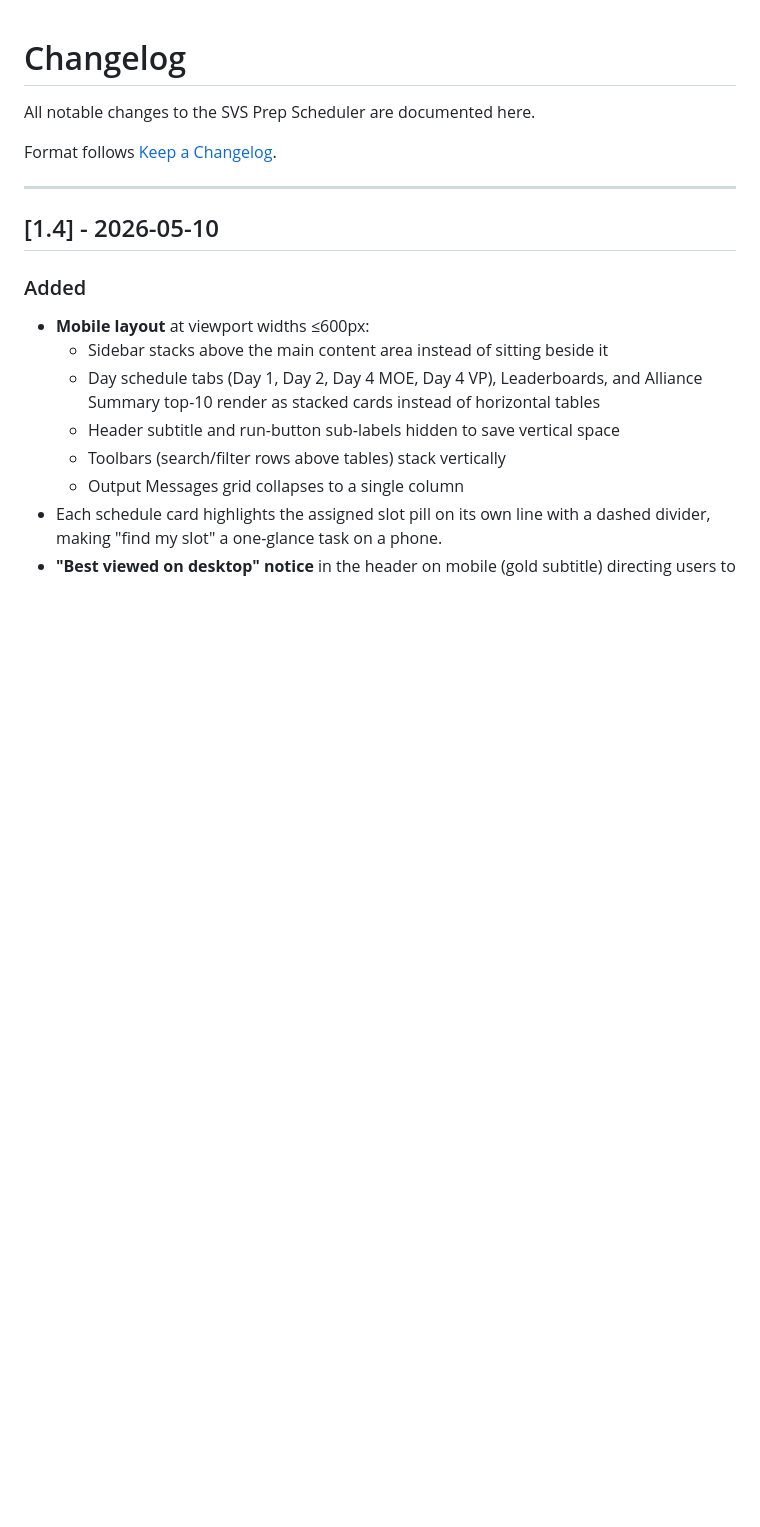
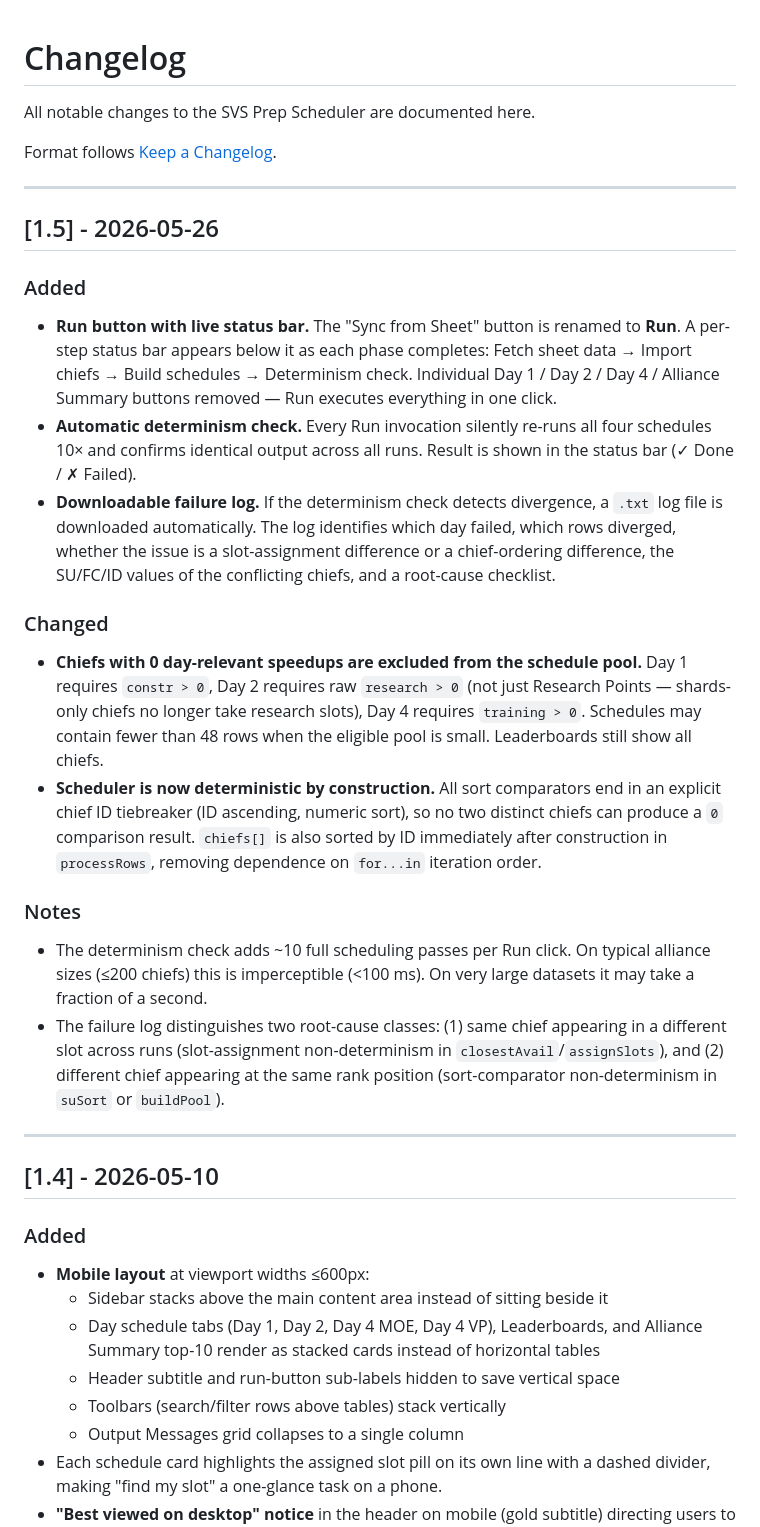
Before and after one commit to gaurav7792/svs_scheduler, a Markdown page: CHANGELOG.md, the part around the change. Rendered like a GitHub page; blank space fills up the shorter version.

Commit message:
docs: add v1.5 changelog entry

```diff
--- a/CHANGELOG.md
+++ b/CHANGELOG.md
@@ -3,6 +3,23 @@
 All notable changes to the SVS Prep Scheduler are documented here.
 
 Format follows [Keep a Changelog](https://keepachangelog.com/en/1.0.0/).
+
+---
+
+## [1.5] - 2026-05-26
+
+### Added
+- **Run button with live status bar.** The "Sync from Sheet" button is renamed to **Run**. A per-step status bar appears below it as each phase completes: Fetch sheet data → Import chiefs → Build schedules → Determinism check. Individual Day 1 / Day 2 / Day 4 / Alliance Summary buttons removed — Run executes everything in one click.
+- **Automatic determinism check.** Every Run invocation silently re-runs all four schedules 10× and confirms identical output across all runs. Result is shown in the status bar (✓ Done / ✗ Failed).
+- **Downloadable failure log.** If the determinism check detects divergence, a `.txt` log file is downloaded automatically. The log identifies which day failed, which rows diverged, whether the issue is a slot-assignment difference or a chief-ordering difference, the SU/FC/ID values of the conflicting chiefs, and a root-cause checklist.
+
+### Changed
+- **Chiefs with 0 day-relevant speedups are excluded from the schedule pool.** Day 1 requires `constr > 0`, Day 2 requires raw `research > 0` (not just Research Points — shards-only chiefs no longer take research slots), Day 4 requires `training > 0`. Schedules may contain fewer than 48 rows when the eligible pool is small. Leaderboards still show all chiefs.
+- **Scheduler is now deterministic by construction.** All sort comparators end in an explicit chief ID tiebreaker (ID ascending, numeric sort), so no two distinct chiefs can produce a `0` comparison result. `chiefs[]` is also sorted by ID immediately after construction in `processRows`, removing dependence on `for...in` iteration order.
+
+### Notes
+- The determinism check adds ~10 full scheduling passes per Run click. On typical alliance sizes (≤200 chiefs) this is imperceptible (<100 ms). On very large datasets it may take a fraction of a second.
+- The failure log distinguishes two root-cause classes: (1) same chief appearing in a different slot across runs (slot-assignment non-determinism in `closestAvail`/`assignSlots`), and (2) different chief appearing at the same rank position (sort-comparator non-determinism in `suSort` or `buildPool`).
 
 ---
 
```
